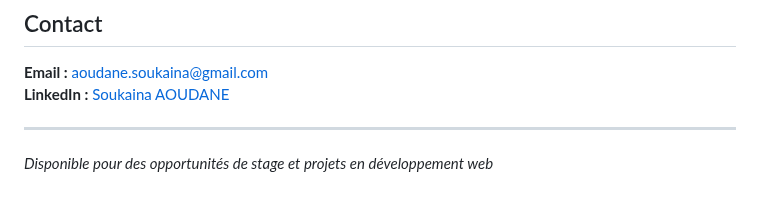
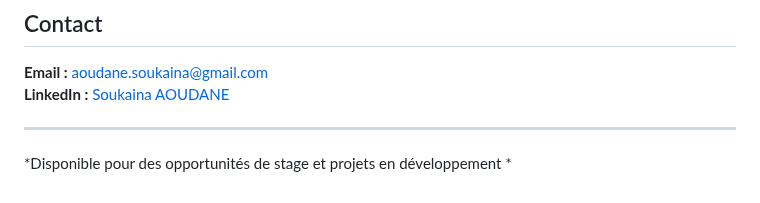
Before and after one commit to soukainaAoudane/soukainaAoudane, a Markdown page: README.md, the part around the change. GitHub-like rendering.

Commit message:
Update availability description in README

```diff
--- a/README.md
+++ b/README.md
@@ -82,4 +82,4 @@
 
 ---
 
-*Disponible pour des opportunités de stage et projets en développement web*
+*Disponible pour des opportunités de stage et projets en développement *
```
